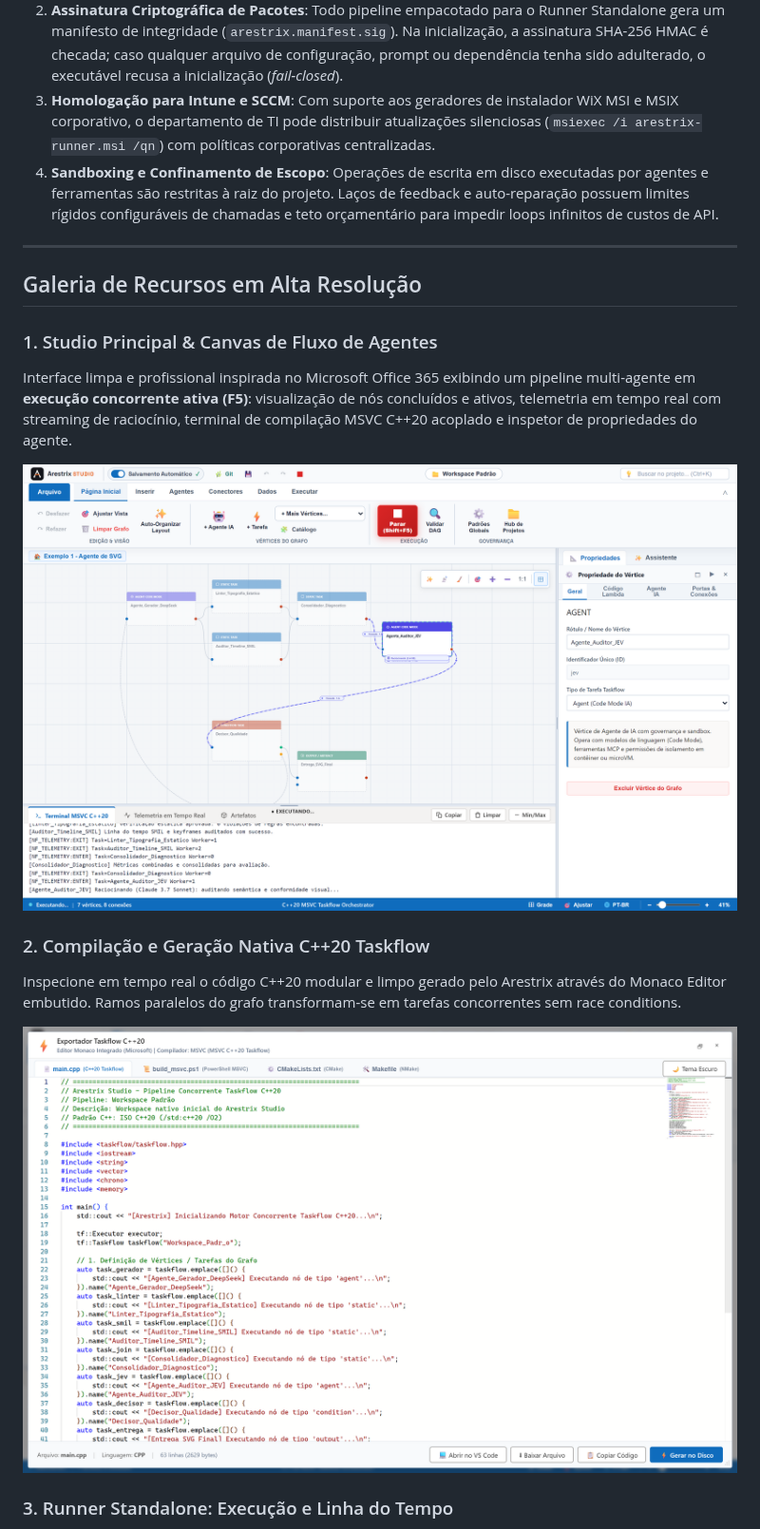
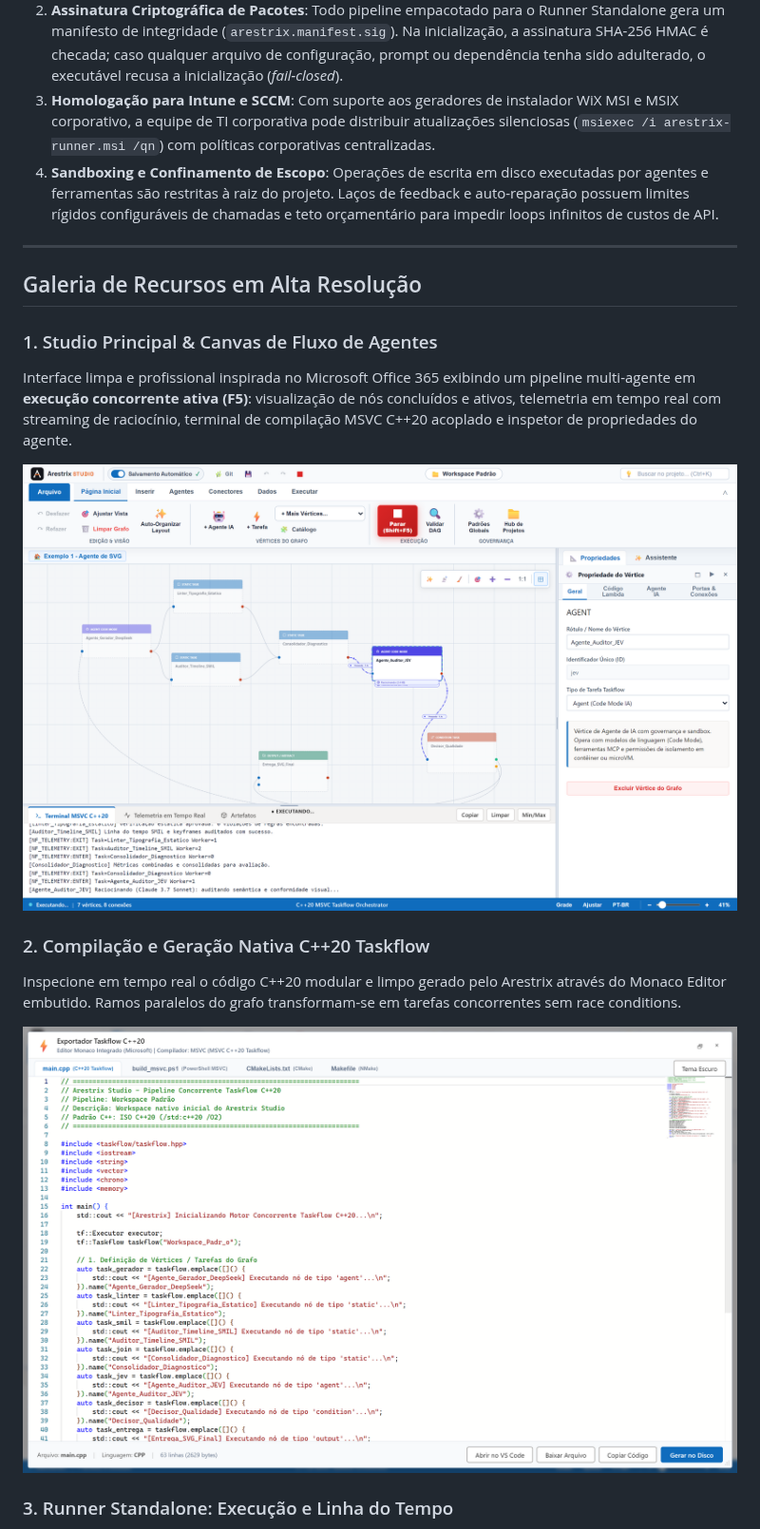
Before and after one commit to frankalcantara/Arestrix, a Markdown page: README.pt-BR.md, the part around the change. Shown at 95% size. Rendered like a GitHub page; pictures changed too: docs/assets/screenshots/cpp20-taskflow-generator.png, docs/assets/screenshots/studio-main.png.

```diff
--- a/README.pt-BR.md
+++ b/README.pt-BR.md
@@ -94,7 +94,7 @@ O Arestrix adota a filosofia de segurança em profundidade (*defense-in-depth*),
 
 1. **Arquitetura Zero-Secret**: Nenhuma senha, token ou chave de API é gravada no executável gerado ou nos arquivos de projeto. A resolução de credenciais ocorre em tempo de execução consultando o **Cofre de Credenciais do Windows (DPAPI)** ou o **Azure Key Vault** (autenticado de forma transparente via **Managed Identity/IMDS** em ambientes corporativos). Ao término da execução, as variáveis sensíveis são zeradas da memória (`SecureZeroMemory`).
 2. **Assinatura Criptográfica de Pacotes**: Todo pipeline empacotado para o Runner Standalone gera um manifesto de integridade (`arestrix.manifest.sig`). Na inicialização, a assinatura SHA-256 HMAC é checada; caso qualquer arquivo de configuração, prompt ou dependência tenha sido adulterado, o executável recusa a inicialização (*fail-closed*).
-3. **Homologação para Intune e SCCM**: Com suporte aos geradores de instalador WiX MSI e MSIX corporativo, o departamento de TI pode distribuir atualizações silenciosas (`msiexec /i arestrix-runner.msi /qn`) com políticas corporativas centralizadas.
+3. **Homologação para Intune e SCCM**: Com suporte aos geradores de instalador WiX MSI e MSIX corporativo, a equipe de TI corporativa pode distribuir atualizações silenciosas (`msiexec /i arestrix-runner.msi /qn`) com políticas corporativas centralizadas.
 4. **Sandboxing e Confinamento de Escopo**: Operações de escrita em disco executadas por agentes e ferramentas são restritas à raiz do projeto. Laços de feedback e auto-reparação possuem limites rígidos configuráveis de chamadas e teto orçamentário para impedir loops infinitos de custos de API.
 
 ---
```
Also changed, not shown: docs/assets/screenshots/runner-diagnostics.png, docs/assets/screenshots/runner-export-governance.png, docs/assets/screenshots/standalone-runner.png, 1 other file.
